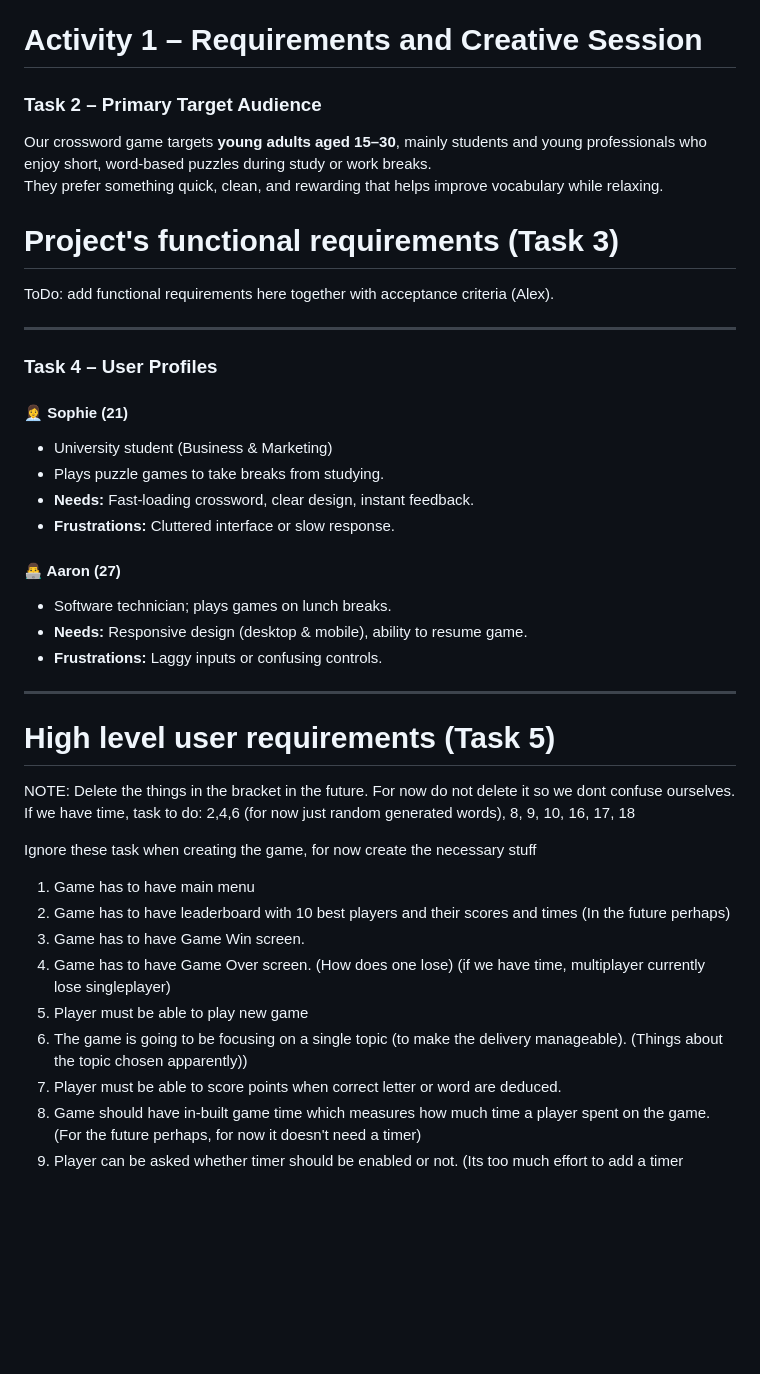
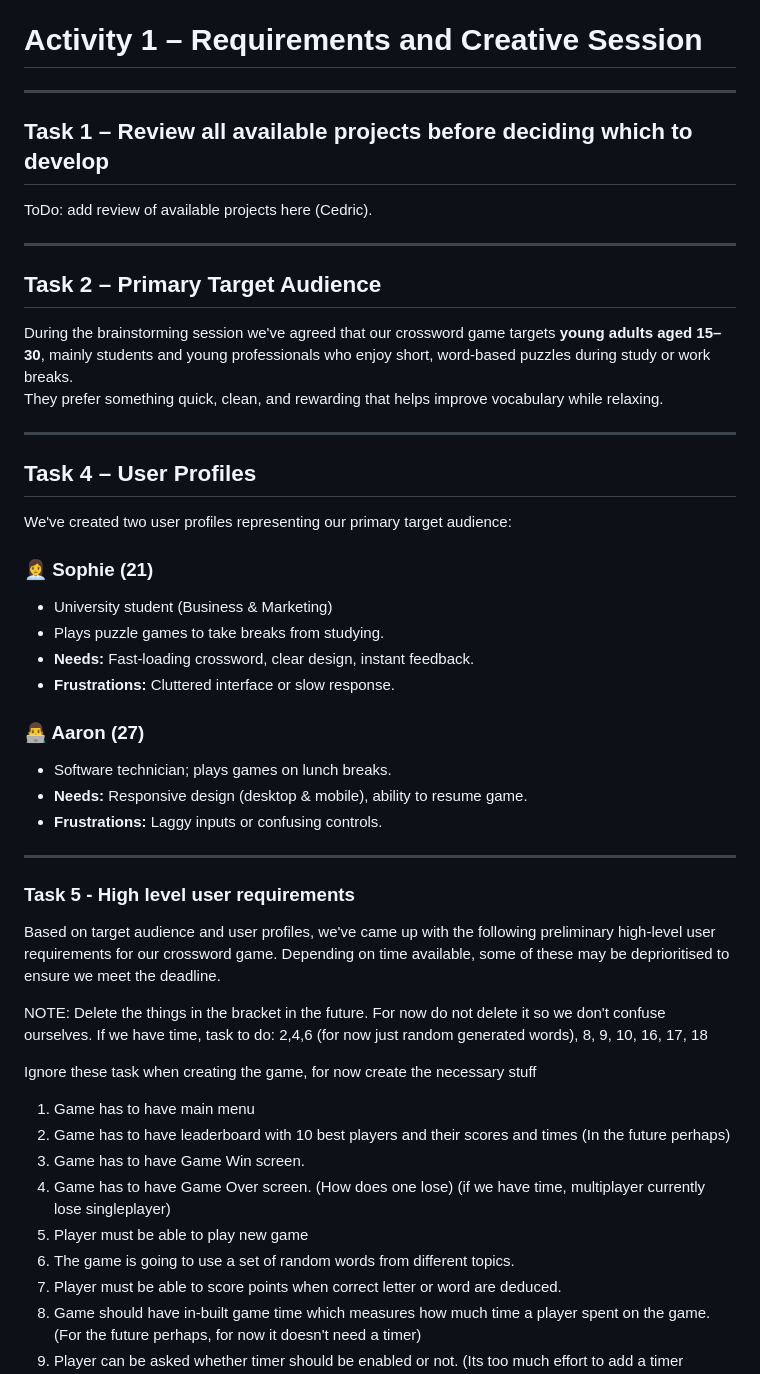
Before and after one commit to IHaveNoIdea-HAH/Software-Development-Assignment-1, a Markdown page: README.md, the part around one of its changes. Drawn GitHub-style; blank space fills up the shorter version.

```diff
--- a/README.md
+++ b/README.md
@@ -25,34 +25,44 @@ The team is comprised from the following team members:
 
 # Activity 1 – Requirements and Creative Session
 
-### Task 2 – Primary Target Audience
-Our crossword game targets **young adults aged 15–30**, mainly students and young professionals who enjoy short, word-based puzzles during study or work breaks.
-They prefer something quick, clean, and rewarding that helps improve vocabulary while relaxing.
+---
 
-# Project's functional requirements (Task 3)
+## Task 1 – Review all available projects before deciding which to develop
 
-ToDo: add functional requirements here together with acceptance criteria (Alex).
+ToDo: add review of available projects here (Cedric).
 
 ---
 
-### Task 4 – User Profiles
+## Task 2 – Primary Target Audience
 
-#### 👩‍💼 Sophie (21)
+During the brainstorming session we've agreed that our crossword game targets **young adults aged 15–30**, mainly students and young professionals who enjoy short, word-based puzzles during study or work breaks.
+They prefer something quick, clean, and rewarding that helps improve vocabulary while relaxing.
+
+---
+
+## Task 4 – User Profiles
+
+We've created two user profiles representing our primary target audience:
+
+### 👩‍💼 Sophie (21)
 - University student (Business & Marketing)
 - Plays puzzle games to take breaks from studying.
 - **Needs:** Fast-loading crossword, clear design, instant feedback.
 - **Frustrations:** Cluttered interface or slow response.
 
-#### 👨‍💻 Aaron (27)
+### 👨‍💻 Aaron (27)
 - Software technician; plays games on lunch breaks.
 - **Needs:** Responsive design (desktop & mobile), ability to resume game.
 - **Frustrations:** Laggy inputs or confusing controls.
 
-
 ---
 
-# High level user requirements (Task 5)
-NOTE: Delete the things in the bracket in the future. For now do not delete it so we dont confuse ourselves.
+### Task 5 - High level user requirements
+
+Based on target audience and user profiles, we've came up with the following preliminary high-level user requirements for our crossword game.
+Depending on time available, some of these may be deprioritised to ensure we meet the deadline.
+
+NOTE: Delete the things in the bracket in the future. For now do not delete it so we don't confuse ourselves.
 If we have time, task to do:
 2,4,6 (for now just random generated words), 8, 9, 10, 16, 17, 18
 
@@ -63,7 +73,7 @@ Ignore these task when creating the game, for now create the necessary stuff
 3. Game has to have Game Win screen.
 4. Game has to have Game Over screen. (How does one lose) (if we have time, multiplayer currently lose singleplayer)
 5. Player must be able to play new game
-6. The game is going to be focusing on a single topic (to make the delivery manageable). (Things about the topic chosen apparently))
+6. The game is going to use a set of random words from different topics.
 7. Player must be able to score points when correct letter or word are deduced.
 8. Game should have in-built game time which measures how much time a player spent on the game. (For the future perhaps, for now it doesn't need a timer)
 9. Player can be asked whether timer should be enabled or not. (Its too much effort to add a timer currently, and isnt needed maybe future)
```
Also changed, not shown: other parts of README.md (+124 -67 lines).
